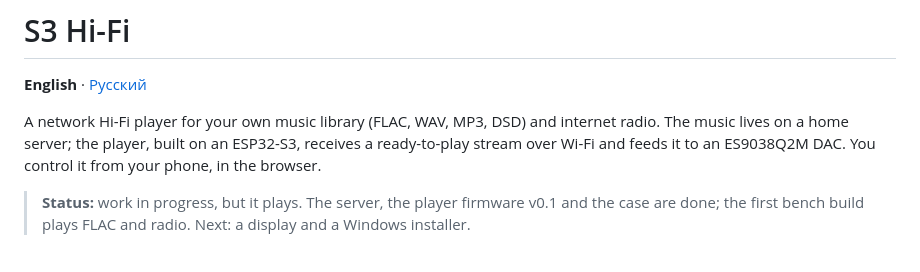
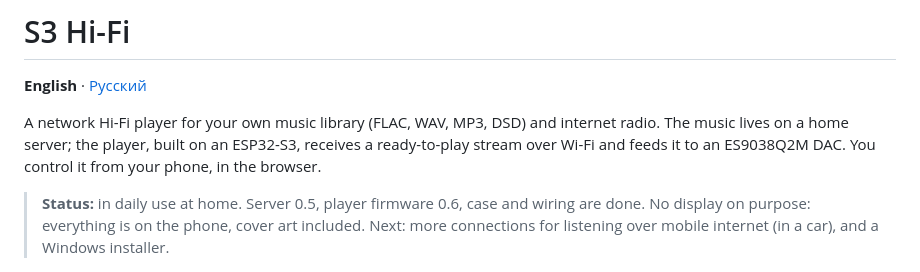
Before and after one commit to michkar-ekb/esp32-hifi-player, a Markdown page: README.md, the part around the change. Drawn GitHub-style.

```diff
--- a/README.md
+++ b/README.md
@@ -6,8 +6,9 @@ A network Hi-Fi player for your own music library (FLAC, WAV, MP3, DSD) and inte
 the player, built on an ESP32-S3, receives a ready-to-play stream over Wi-Fi and feeds it
 to an ES9038Q2M DAC. You control it from your phone, in the browser.
 
-> **Status:** work in progress, but it plays. The server, the player firmware v0.1 and the case
-> are done; the first bench build plays FLAC and radio. Next: a display and a Windows installer.
+> **Status:** in daily use at home. Server 0.5, player firmware 0.6, case and wiring are done.
+> No display on purpose: everything is on the phone, cover art included. Next: more connections
+> for listening over mobile internet (in a car), and a Windows installer.
 
 <p>
   <img src="photos/player_case.jpg" width="49%" alt="Player in its case on the stereo">
```
Also changed, not shown: README.ru.md (+3 -2 lines).
